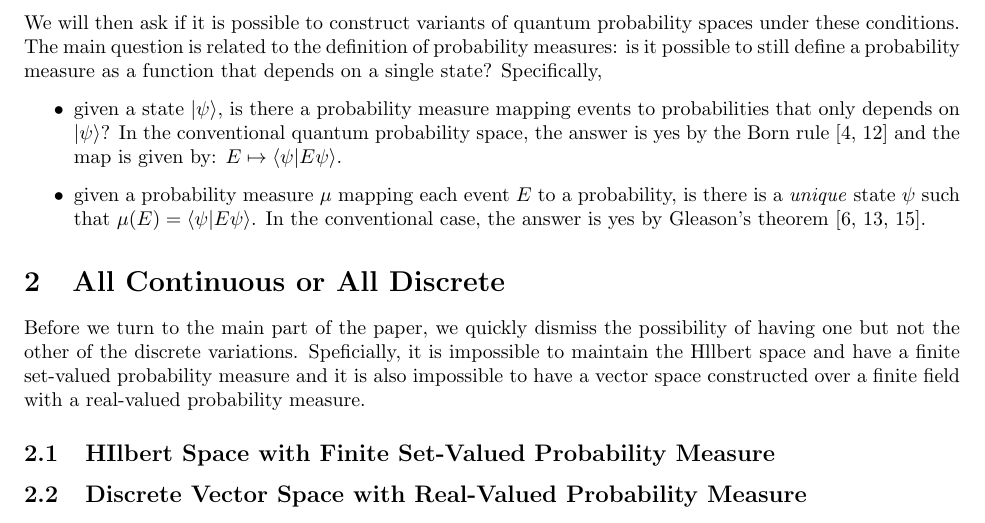
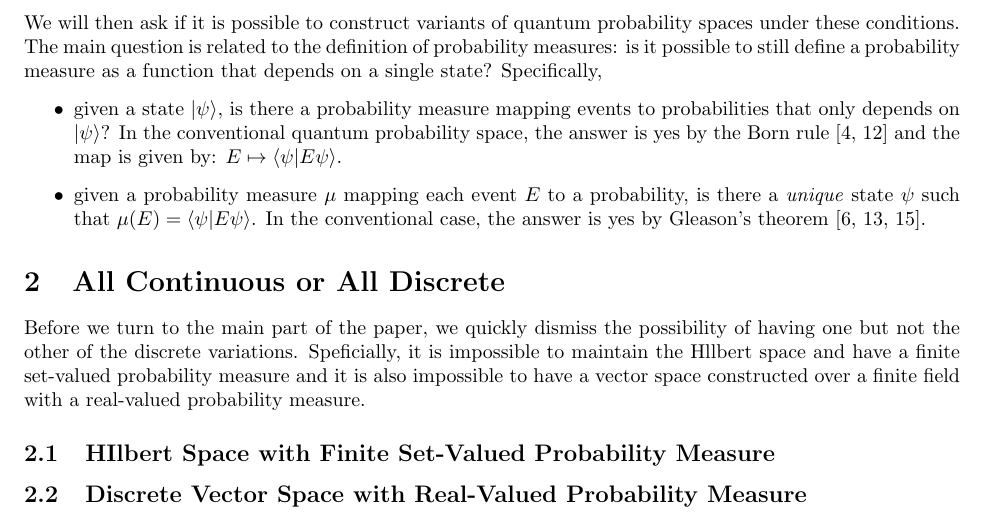
Before and after one commit to yuttai/Contextuality-and-Nonlocality-in-Discrete-Quantum-Theory, a LaTeX document (prob.tex): part of page 3 of 4, cut so that both start at the same text. Compiled offline with pdfLaTeX.

Commit message:
prob.tex \subsection{Plan} fix a typo...

```diff
--- a/prob.tex
+++ b/prob.tex
@@ -280,7 +280,7 @@ single state? Specifically,
   $E \mapsto \ip{\psi}{E\psi}$.
 \item given a probability measure $\mu$
   mapping each event $E$
-  to a probability, is there is a \emph{unique} state $\psi$
+  to a probability, is there a \emph{unique} state $\psi$
   such that $\mu(E)
   =
   \ip{\psi}{E\psi}$. In the conventional case, the answer is yes by
```
Also changed, not shown: prob.pdf.
